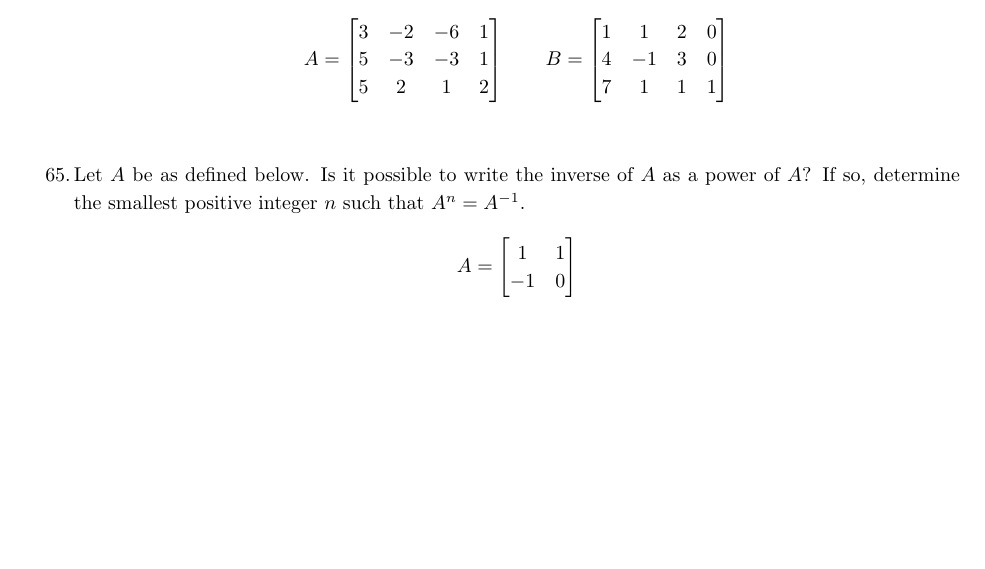
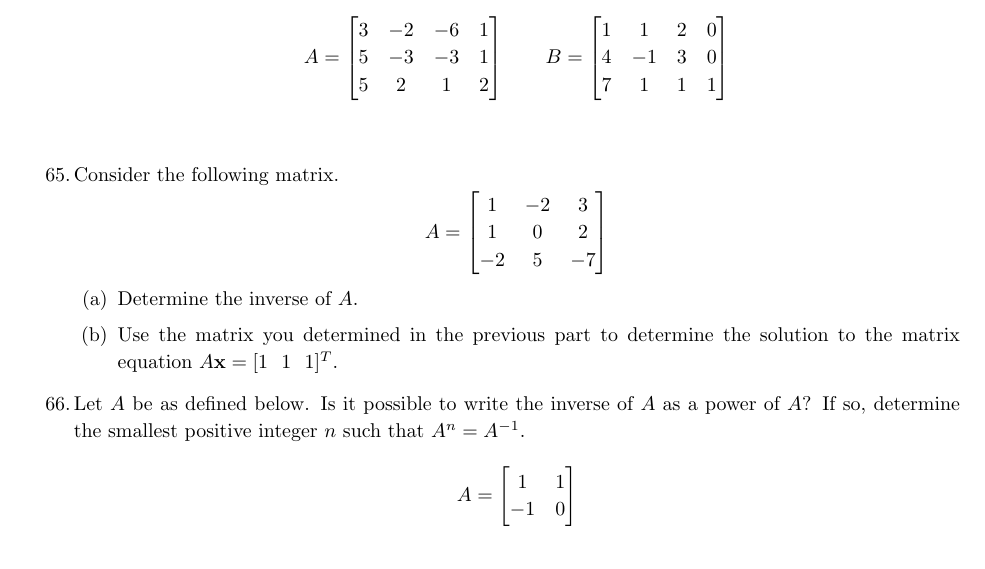
Before and after one commit to nmmull/workbook132, a LaTeX thesis (main.tex, which reads matrix-algebra.tex): part of page 43 of 82, cut so that both start at the same text, the shorter picture padded with empty space. Compiled offline with pdfLaTeX.

Commit message:
another problem

```diff
--- a/matrix-algebra.tex
+++ b/matrix-algebra.tex
@@ -461,6 +461,23 @@ For any real numbers $a$ and $b$, the matrix $\begin{bmatrix} a & a^2
     \end{bmatrix}
   \end{displaymath}
 \task
+  Consider the following matrix.
+  \begin{displaymath}
+    A =
+    \begin{bmatrix}
+      1 & -2 & 3 \\
+      1 & 0 & 2 \\
+      -2 & 5 & -7
+    \end{bmatrix}
+  \end{displaymath}
+  \begin{enumerate}[label=(\alph*)]
+  \item
+    Determine the inverse of $A$.
+  \item
+    Use the matrix you determined in the previous part to determine
+    the solution to the matrix equation $A \vx = [1 \ \ 1 \ \ 1]^T$.
+  \end{enumerate}
+\task
   Let $A$ be as defined below.  Is it possible to write the inverse of
   $A$ as a power of $A$?  If so, determine the smallest positive
   integer $n$ such that $A^n = A^{-1}$.
```
